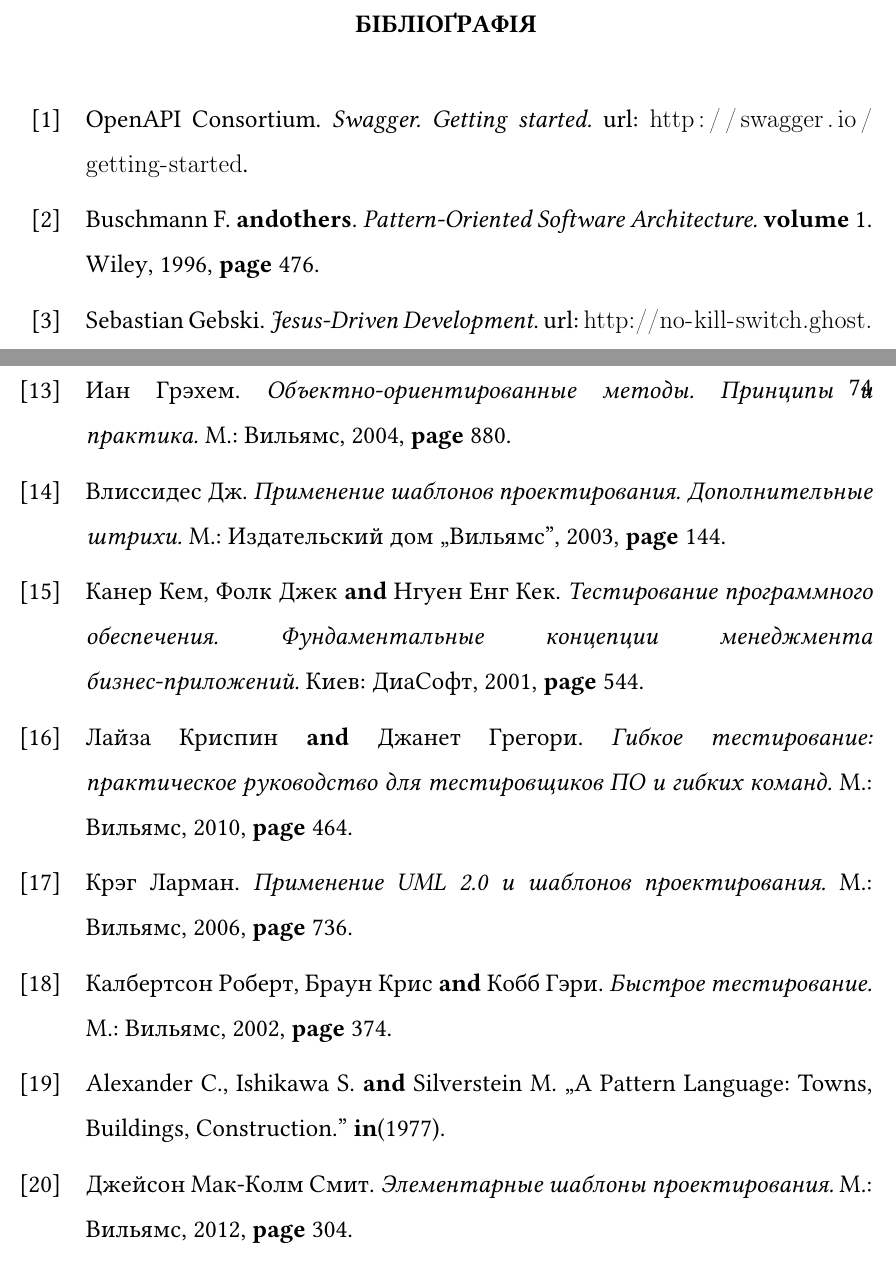
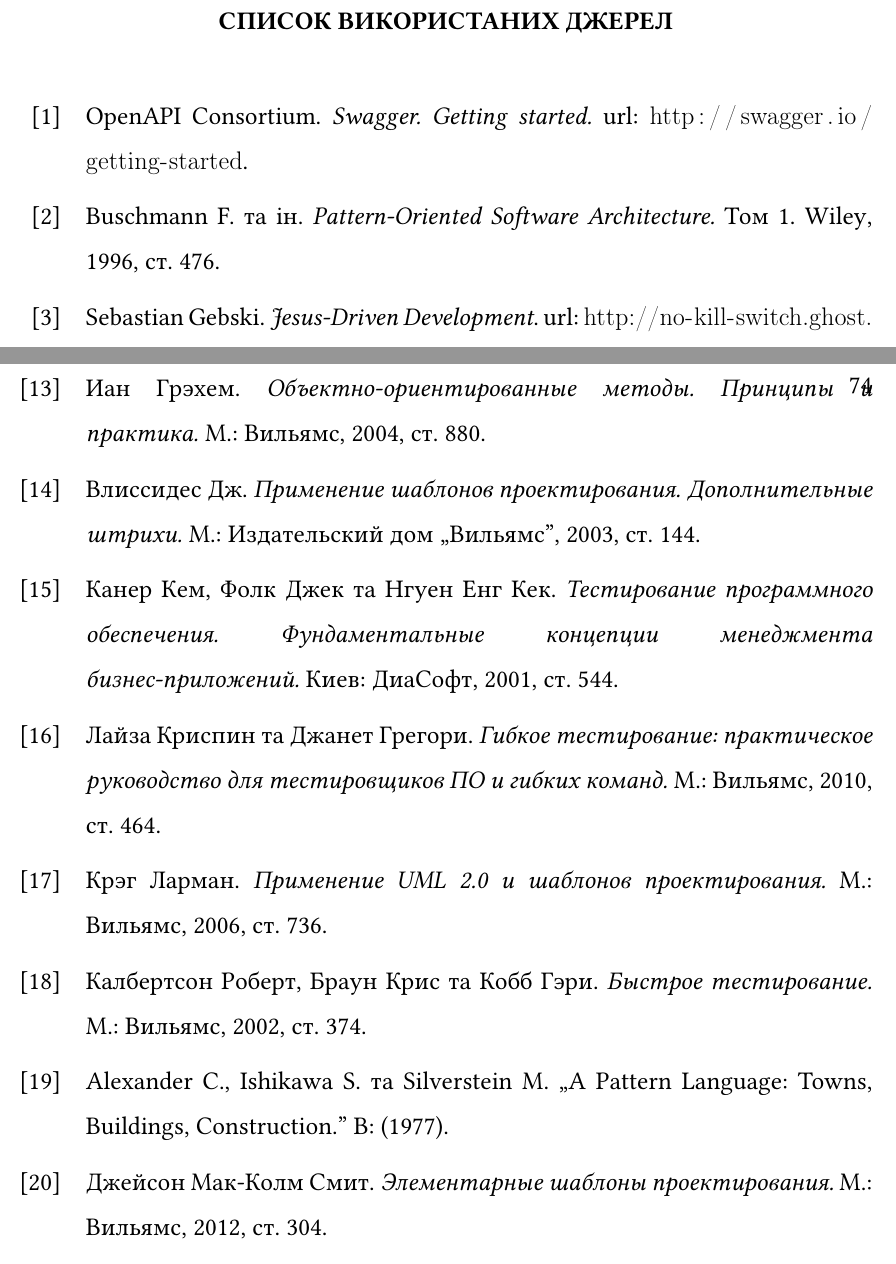
Before and after one commit to s0nerik/Graduation, a LaTeX document (main.tex): two parts of pages 73 and 74 of 86, joined at a grey line, cut at the place of the change. Compiled offline with pdfLaTeX.

Commit message:
Improved ukrainian handling in bibliography.

```diff
--- a/main.tex
+++ b/main.tex
@@ -66,6 +66,14 @@
 
 % Bibliography setup begin
 \usepackage{biblatex} % Bibliography
+\DefineBibliographyStrings{ukrainian}{
+	bibliography = {Список використаних джерел},
+	andothers = {та ін},
+	volume = {том},
+	page = {ст.},
+	and = {та},
+	in = {в}
+}
 \addbibresource{main.bib} % Bibliography resource
 % Bibliography setup end
 
```
